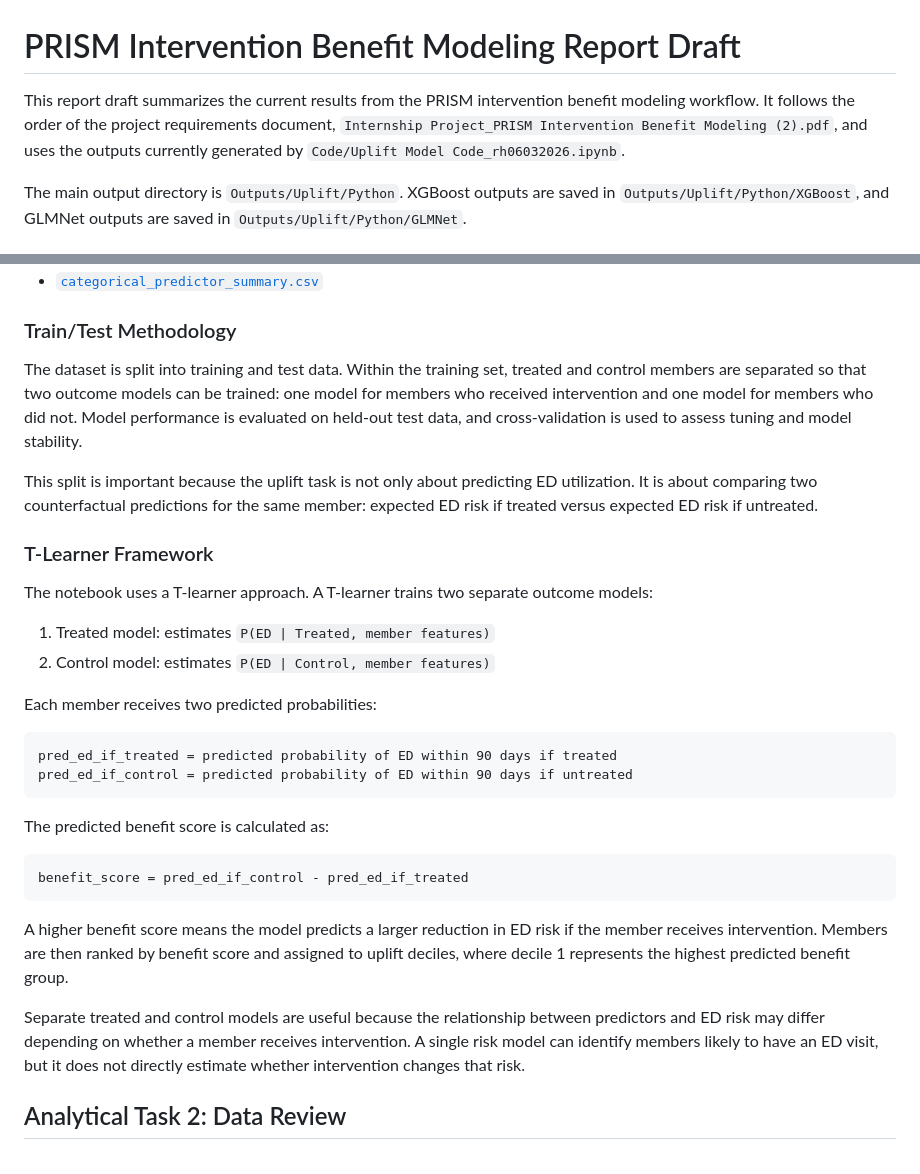
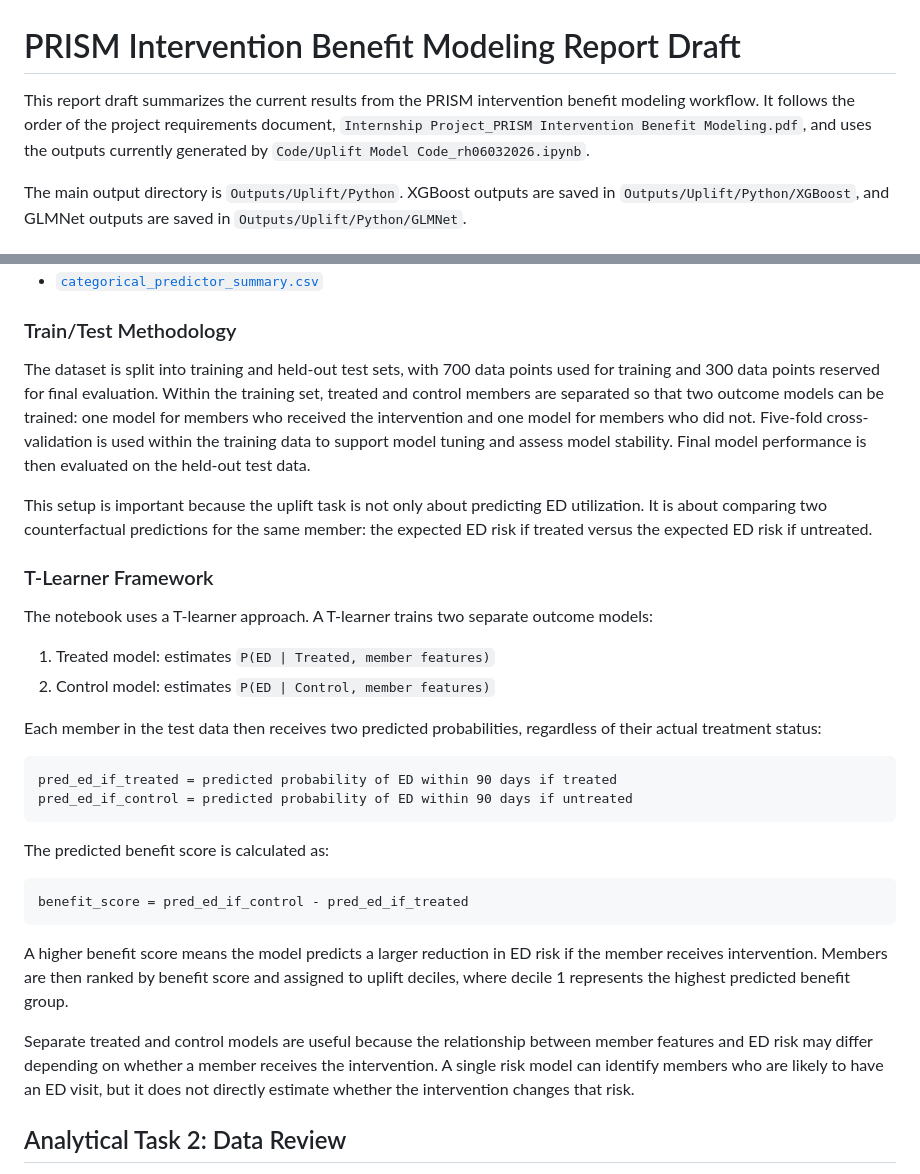
Before and after one commit to ndesai777777/prism_repo, a Markdown page: PRISM_Intervention_Benefit_Modeling_README.md, 2 parts joined by grey strips. GitHub-like rendering.

Commit message:
Update intervention benefit modeling README

````diff
--- a/PRISM_Intervention_Benefit_Modeling_README.md
+++ b/PRISM_Intervention_Benefit_Modeling_README.md
@@ -1,6 +1,6 @@
 # PRISM Intervention Benefit Modeling Report Draft
 
-This report draft summarizes the current results from the PRISM intervention benefit modeling workflow. It follows the order of the project requirements document, `Internship Project_PRISM Intervention Benefit Modeling (2).pdf`, and uses the outputs currently generated by `Code/Uplift Model Code_rh06032026.ipynb`.
+This report draft summarizes the current results from the PRISM intervention benefit modeling workflow. It follows the order of the project requirements document, `Internship Project_PRISM Intervention Benefit Modeling.pdf`, and uses the outputs currently generated by `Code/Uplift Model Code_rh06032026.ipynb`.
 
 The main output directory is `Outputs/Uplift/Python`. XGBoost outputs are saved in `Outputs/Uplift/Python/XGBoost`, and GLMNet outputs are saved in `Outputs/Uplift/Python/GLMNet`.
 
@@ -52,9 +52,9 @@ Supporting files:
 
 ### Train/Test Methodology
 
-The dataset is split into training and test data. Within the training set, treated and control members are separated so that two outcome models can be trained: one model for members who received intervention and one model for members who did not. Model performance is evaluated on held-out test data, and cross-validation is used to assess tuning and model stability.
+The dataset is split into training and held-out test sets, with 700 data points used for training and 300 data points reserved for final evaluation. Within the training set, treated and control members are separated so that two outcome models can be trained: one model for members who received the intervention and one model for members who did not. Five-fold cross-validation is used within the training data to support model tuning and assess model stability. Final model performance is then evaluated on the held-out test data.
 
-This split is important because the uplift task is not only about predicting ED utilization. It is about comparing two counterfactual predictions for the same member: expected ED risk if treated versus expected ED risk if untreated.
+This setup is important because the uplift task is not only about predicting ED utilization. It is about comparing two counterfactual predictions for the same member: the expected ED risk if treated versus the expected ED risk if untreated.
 
 ### T-Learner Framework
 
@@ -63,7 +63,7 @@ The notebook uses a T-learner approach. A T-learner trains two separate outcome
 1. Treated model: estimates `P(ED | Treated, member features)`
 2. Control model: estimates `P(ED | Control, member features)`
 
-Each member receives two predicted probabilities:
+Each member in the test data then receives two predicted probabilities, regardless of their actual treatment status:
 
 ```text
 pred_ed_if_treated = predicted probability of ED within 90 days if treated
@@ -78,7 +78,7 @@ benefit_score = pred_ed_if_control - pred_ed_if_treated
 
 A higher benefit score means the model predicts a larger reduction in ED risk if the member receives intervention. Members are then ranked by benefit score and assigned to uplift deciles, where decile 1 represents the highest predicted benefit group.
 
-Separate treated and control models are useful because the relationship between predictors and ED risk may differ depending on whether a member receives intervention. A single risk model can identify members likely to have an ED visit, but it does not directly estimate whether intervention changes that risk.
+Separate treated and control models are useful because the relationship between member features and ED risk may differ depending on whether a member receives the intervention. A single risk model can identify members who are likely to have an ED visit, but it does not directly estimate whether the intervention changes that risk.
 
 ## Analytical Task 2: Data Review
 
````
